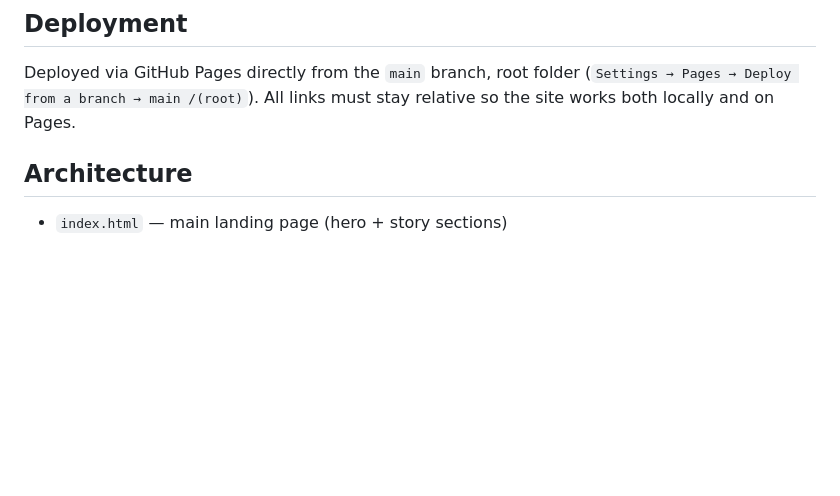
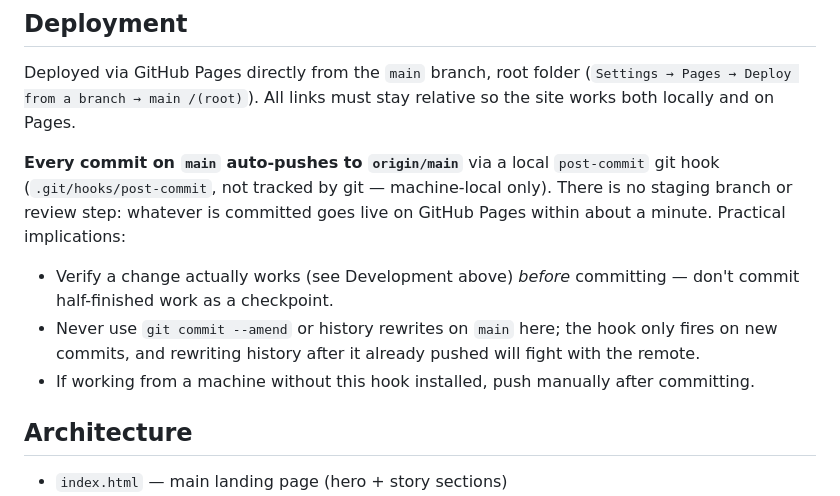
Before and after one commit to Everafter-youngae/studio, a Markdown page: CLAUDE.md, the part around the change. Drawn GitHub-style; blank space fills up the shorter version.

Commit message:
Document auto-push-on-commit workflow
Added a local post-commit hook that pushes main to origin
automatically, since GitHub Pages deploys straight from main with no
staging step.

```diff
--- a/CLAUDE.md
+++ b/CLAUDE.md
@@ -19,6 +19,12 @@ Then visit `http://localhost:8000/index.html`. Changes to `.html`, `.css`, or `.
 ## Deployment
 
 Deployed via GitHub Pages directly from the `main` branch, root folder (`Settings → Pages → Deploy from a branch → main /(root)`). All links must stay relative so the site works both locally and on Pages.
+
+**Every commit on `main` auto-pushes to `origin/main`** via a local `post-commit` git hook (`.git/hooks/post-commit`, not tracked by git — machine-local only). There is no staging branch or review step: whatever is committed goes live on GitHub Pages within about a minute. Practical implications:
+
+- Verify a change actually works (see Development above) *before* committing — don't commit half-finished work as a checkpoint.
+- Never use `git commit --amend` or history rewrites on `main` here; the hook only fires on new commits, and rewriting history after it already pushed will fight with the remote.
+- If working from a machine without this hook installed, push manually after committing.
 
 ## Architecture
 
```
